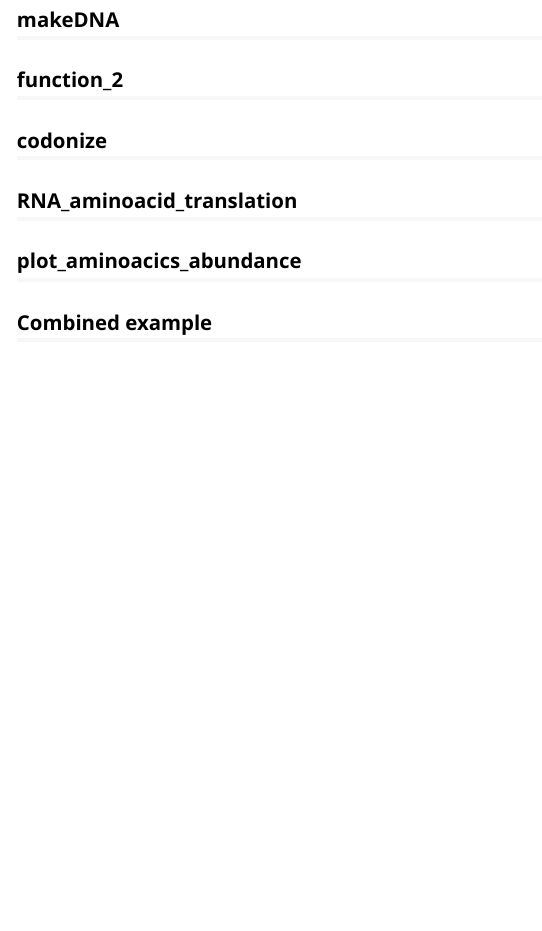
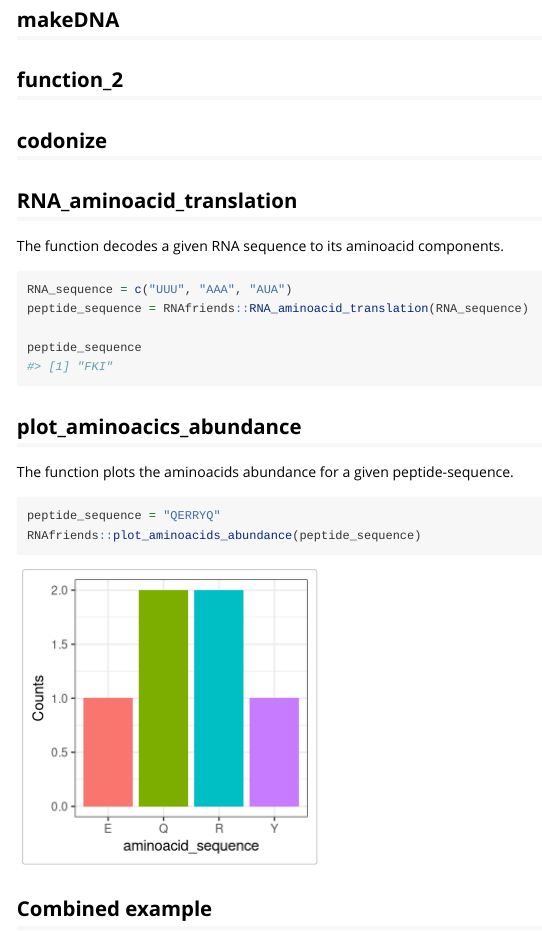
Before and after one commit to rforbiodatascience25/group_09_package, an R Markdown document (vignettes/RNAfriends.Rmd): the page in a window 1100 px wide, from 670 px down. Rendered offline with R 4.5, knitr and Pandoc, with nearby package versions; code that draws random numbers runs with fixed seeds of ours; some code elsewhere in the file could not run offline.

Commit message:
description function 4 and 5

````diff
--- a/vignettes/RNAfriends.Rmd
+++ b/vignettes/RNAfriends.Rmd
@@ -43,6 +43,22 @@ RNAfriends::plot_aminoacids_abundance()
 
 ## RNA_aminoacid_translation
 
+The function decodes a given RNA sequence to its aminoacid components.
+
+```{r}
+RNA_sequence = c("UUU", "AAA", "AUA")
+peptide_sequence = RNAfriends::RNA_aminoacid_translation(RNA_sequence)
+
+peptide_sequence
+```
+
 ## plot_aminoacics_abundance
 
+The function plots the aminoacids abundance for a given peptide-sequence.
+
+```{r}
+peptide_sequence = "QERRYQ"
+RNAfriends::plot_aminoacids_abundance(peptide_sequence)
+```
+
 ## Combined example
````
